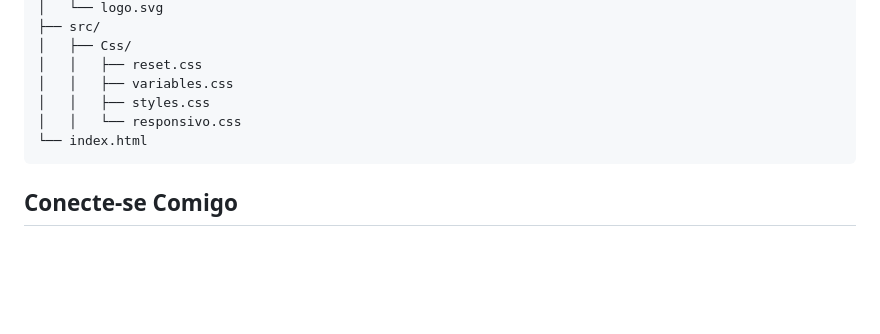
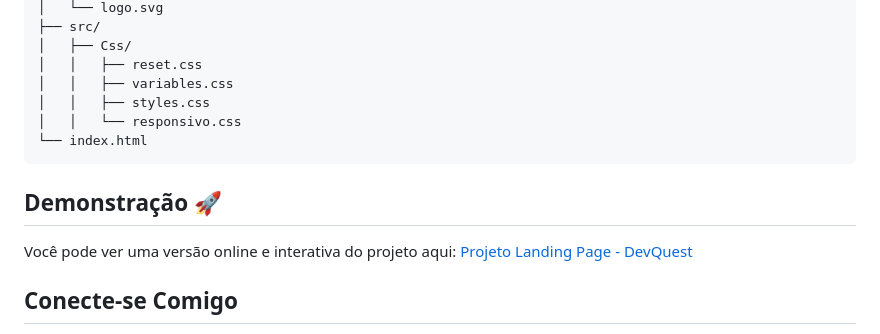
Before and after one commit to Victor-Martins-Pereira/LandingPage-DevQuest, a Markdown page: README.md, the part around the change. GitHub-like rendering; blank space fills up the shorter version.

````diff
--- a/README.md
+++ b/README.md
@@ -142,6 +142,10 @@ LandingPage-DevQuest/
 └── index.html
 ```
 
+## Demonstração 🚀
+
+Você pode ver uma versão online e interativa do projeto aqui: [Projeto Landing Page - DevQuest](https://victor-martins-pereira.github.io/LandingPage-DevQuest/)
+
 ## Conecte-se Comigo
 
 **Desenvolvido com ❤️ por [Victor Martins Pereira](https://www.instagram.com/victor_martins.p/)**
````
